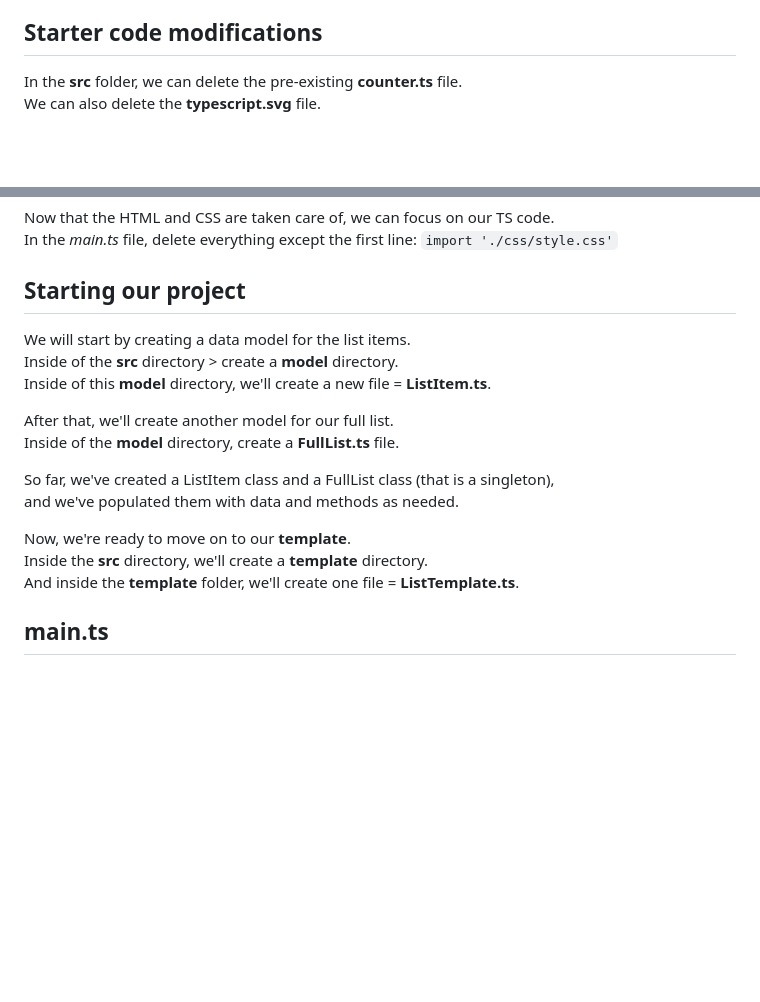
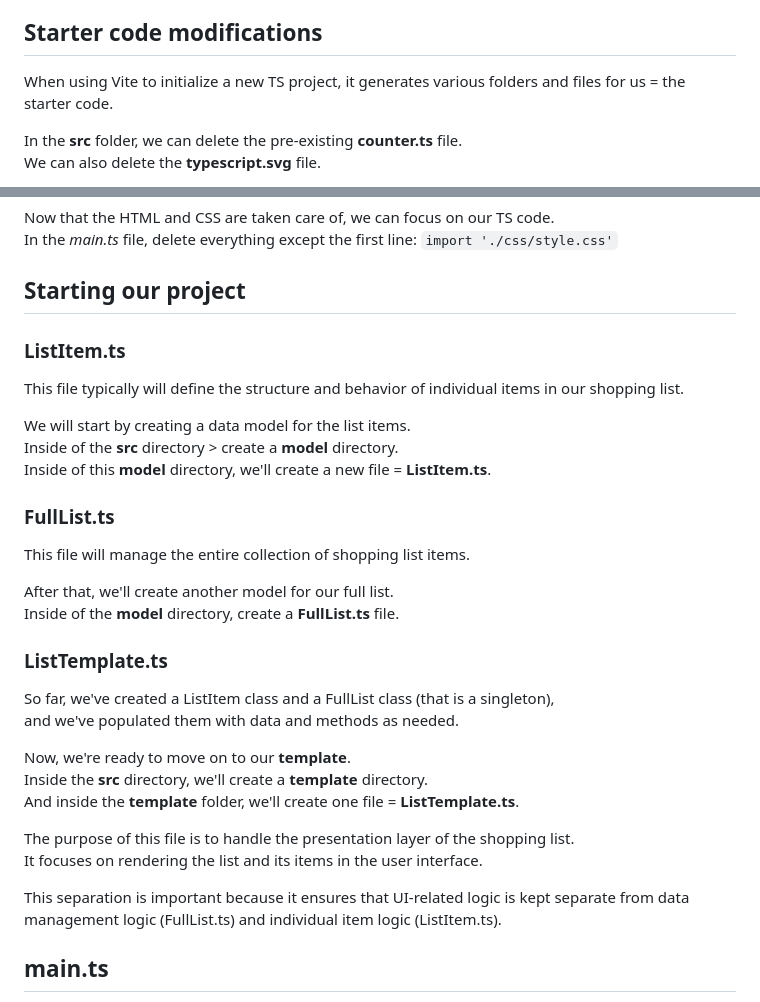
Before and after one commit to fastoch/TypeScript_DaveGray, a Markdown page: README.md, 2 parts joined by grey strips. Rendered like a GitHub page; blank space fills up the shorter version.

```diff
--- a/README.md
+++ b/README.md
@@ -299,6 +299,8 @@ To start our first TS project we will use **Vite**.
 
 ## Starter code modifications
 
+When using Vite to initialize a new TS project, it generates various folders and files for us = the starter code.
+
 In the **src** folder, we can delete the pre-existing **counter.ts** file.
 We can also delete the **typescript.svg** file.
 
@@ -322,12 +324,22 @@ In the *main.ts* file, delete everything except the first line: `import './css/s
 
 ## Starting our project
 
+### ListItem.ts
+
+This file typically will define the structure and behavior of individual items in our shopping list.
+
 We will start by creating a data model for the list items.
 Inside of the **src** directory > create a **model** directory.
 Inside of this **model** directory, we'll create a new file = **ListItem.ts**.
 
+### FullList.ts
+
+This file will manage the entire collection of shopping list items.
+
 After that, we'll create another model for our full list.
 Inside of the **model** directory, create a **FullList.ts** file.
+
+### ListTemplate.ts
 
 So far, we've created a ListItem class and a FullList class (that is a singleton),
 and we've populated them with data and methods as needed.
@@ -335,6 +347,11 @@ and we've populated them with data and methods as needed.
 Now, we're ready to move on to our **template**.
 Inside the **src** directory, we'll create a **template** directory.
 And inside the **template** folder, we'll create one file = **ListTemplate.ts**.
+
+The purpose of this file is to handle the presentation layer of the shopping list.
+It focuses on rendering the list and its items in the user interface.
+
+This separation is important because it ensures that UI-related logic is kept separate from data management logic (FullList.ts) and individual item logic (ListItem.ts).
 
 ## main.ts
 
```
